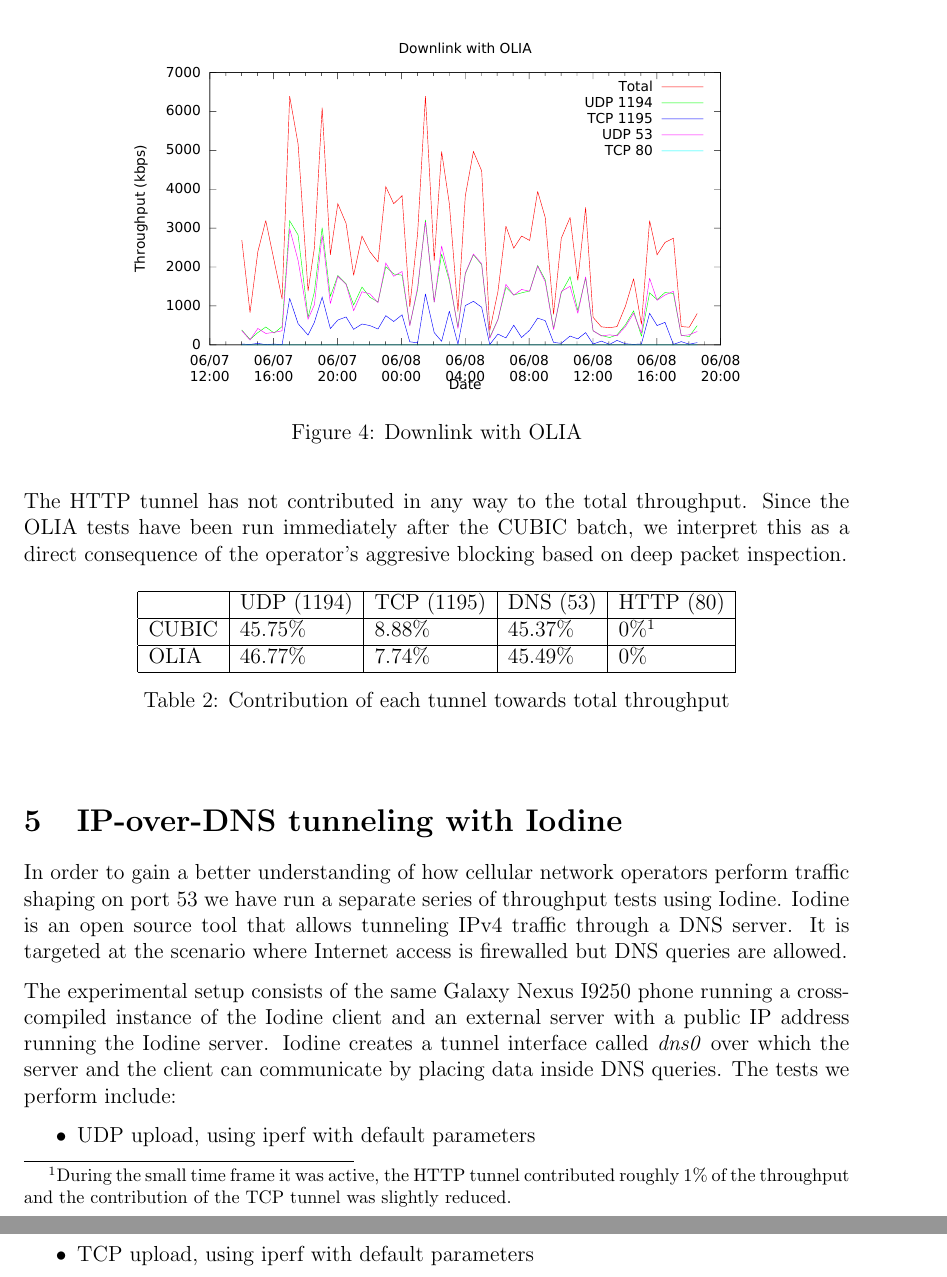
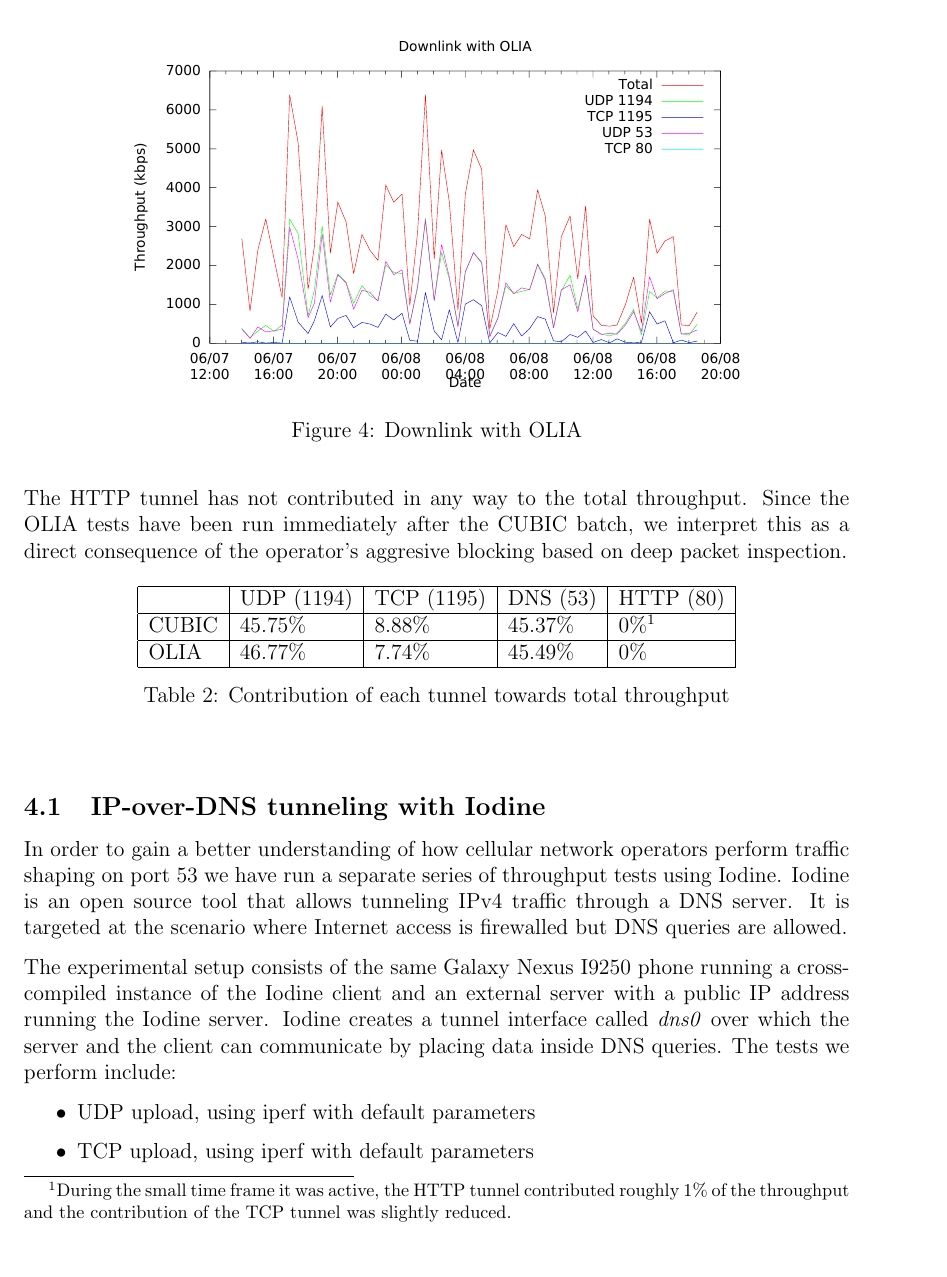
Before and after one commit to silviupopescu/mptcp_vpn_tun, a LaTeX paper (doc/papers/06.2015/my-report.tex, which reads doc/papers/06.2015/src/results.tex): two parts of pages 6 and 7 of 8 before the commit and part of page 6 of 8 after it, the two joined at a grey line, cut so that both start at the same text. Compiled offline with pdfLaTeX.

Commit message:
Make iodine a subsection of chapter 4

```diff
--- a/doc/papers/06.2015/src/results.tex
+++ b/doc/papers/06.2015/src/results.tex
@@ -95,7 +95,7 @@ deep packet inspection.
 \end{center}
 \end{savenotes}
 
-\section{IP-over-DNS tunneling with Iodine}
+\subsection{IP-over-DNS tunneling with Iodine}
 
 In order to gain a better understanding of how cellular network operators
 perform traffic shaping on port 53 we have run a separate series of throughput
```
Also changed, not shown: doc/papers/06.2015/src/setup.tex (+1 -1 lines).
